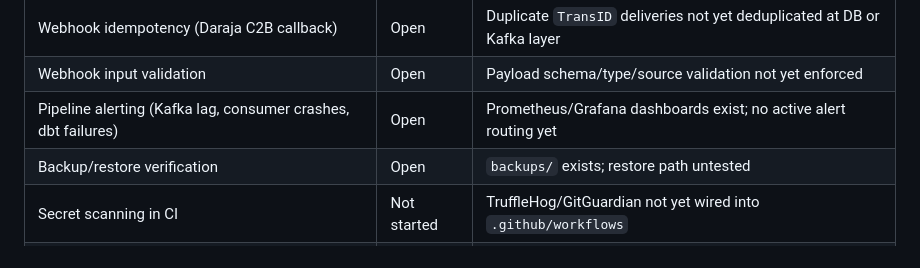
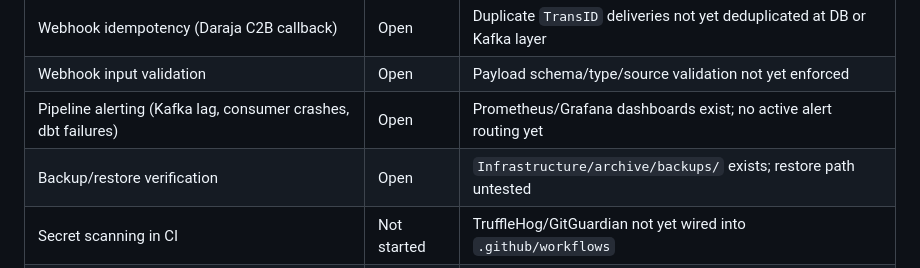
Before and after one commit to Victor-Kipruto-Rop/Real_Time_Transaction_Streaming-MPESA-, a Markdown page: SECURITY.md, the part around the change. Rendered like a GitHub page.

Commit message:
Update security policy paths after reorganization

```diff
--- a/SECURITY.md
+++ b/SECURITY.md
@@ -44,7 +44,7 @@ This section tracks known gaps against the checklist below, so the policy reflec
 | Webhook idempotency (Daraja C2B callback) | Open | Duplicate `TransID` deliveries not yet deduplicated at DB or Kafka layer |
 | Webhook input validation | Open | Payload schema/type/source validation not yet enforced |
 | Pipeline alerting (Kafka lag, consumer crashes, dbt failures) | Open | Prometheus/Grafana dashboards exist; no active alert routing yet |
-| Backup/restore verification | Open | `backups/` exists; restore path untested |
+| Backup/restore verification | Open | `Infrastructure/archive/backups/` exists; restore path untested |
 | Secret scanning in CI | Not started | TruffleHog/GitGuardian not yet wired into `.github/workflows` |
 | Dependency vulnerability scanning | Not started | `safety`/`Snyk` not yet run in CI |
 
```
